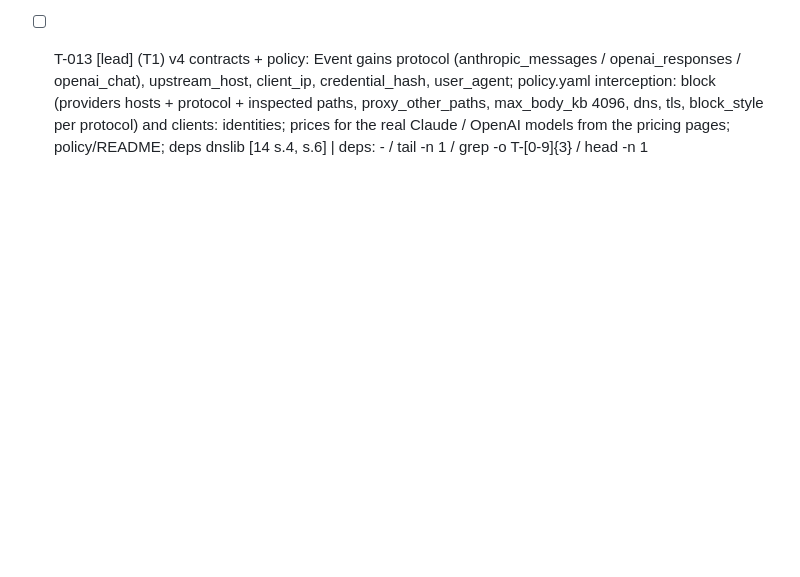
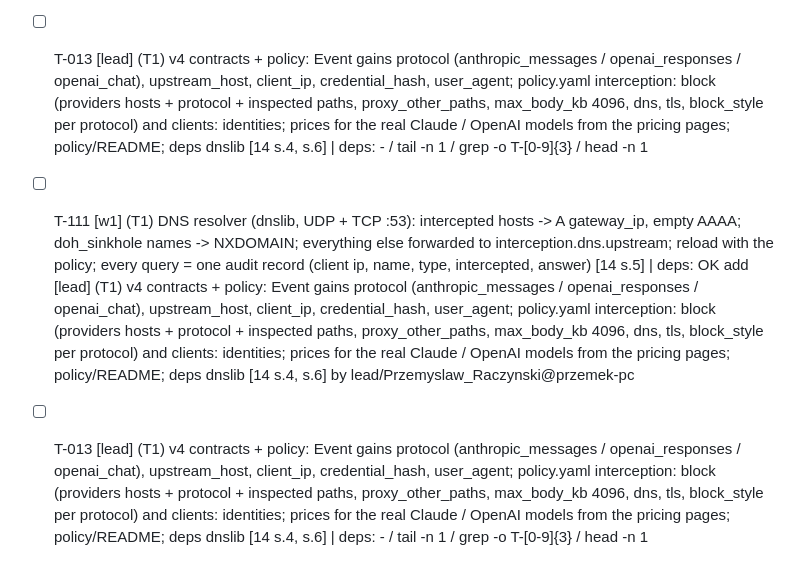
Before and after one commit to bartzlot/HackYeah---AI-Control-Layer, a Markdown page: TASKS.md, the part around the change. Rendered like a GitHub page; blank space fills up the shorter version.

Commit message:
task: add [w1] (T1) DNS resolver (dnslib, UDP + TCP :53): intercepted hosts -> A gateway_ip, empty AAAA; doh_sinkhole names -> NXDOMAIN; everything else forwarded to interception.dns.upstream; reload with the policy; every query = one audit record (client ip, name, type, intercepted, answer) [14 s.5] (lead/Przemyslaw_Raczynski@przemek-pc)

```diff
--- a/TASKS.md
+++ b/TASKS.md
@@ -88,3 +88,17 @@ T-[0-9]{3}
 head
 -n
 1
+- [ ] T-111 [w1] (T1) DNS resolver (dnslib, UDP + TCP :53): intercepted hosts -> A gateway_ip, empty AAAA; doh_sinkhole names -> NXDOMAIN; everything else forwarded to interception.dns.upstream; reload with the policy; every query = one audit record (client ip, name, type, intercepted, answer) [14 s.5] | deps: OK add [lead] (T1) v4 contracts + policy: Event gains protocol (anthropic_messages / openai_responses / openai_chat), upstream_host, client_ip, credential_hash, user_agent; policy.yaml interception: block (providers hosts + protocol + inspected paths, proxy_other_paths, max_body_kb 4096, dns, tls, block_style per protocol) and clients: identities; prices for the real Claude / OpenAI models from the pricing pages; policy/README; deps dnslib [14 s.4, s.6] by lead/Przemyslaw_Raczynski@przemek-pc
+- [ ] T-013 [lead] (T1) v4 contracts + policy: Event gains protocol (anthropic_messages / openai_responses / openai_chat), upstream_host, client_ip, credential_hash, user_agent; policy.yaml interception: block (providers hosts + protocol + inspected paths, proxy_other_paths, max_body_kb 4096, dns, tls, block_style per protocol) and clients: identities; prices for the real Claude / OpenAI models from the pricing pages; policy/README; deps dnslib [14 s.4, s.6] | deps: -
+/
+tail
+-n
+1
+/
+grep
+-o
+T-[0-9]{3}
+/
+head
+-n
+1
```
